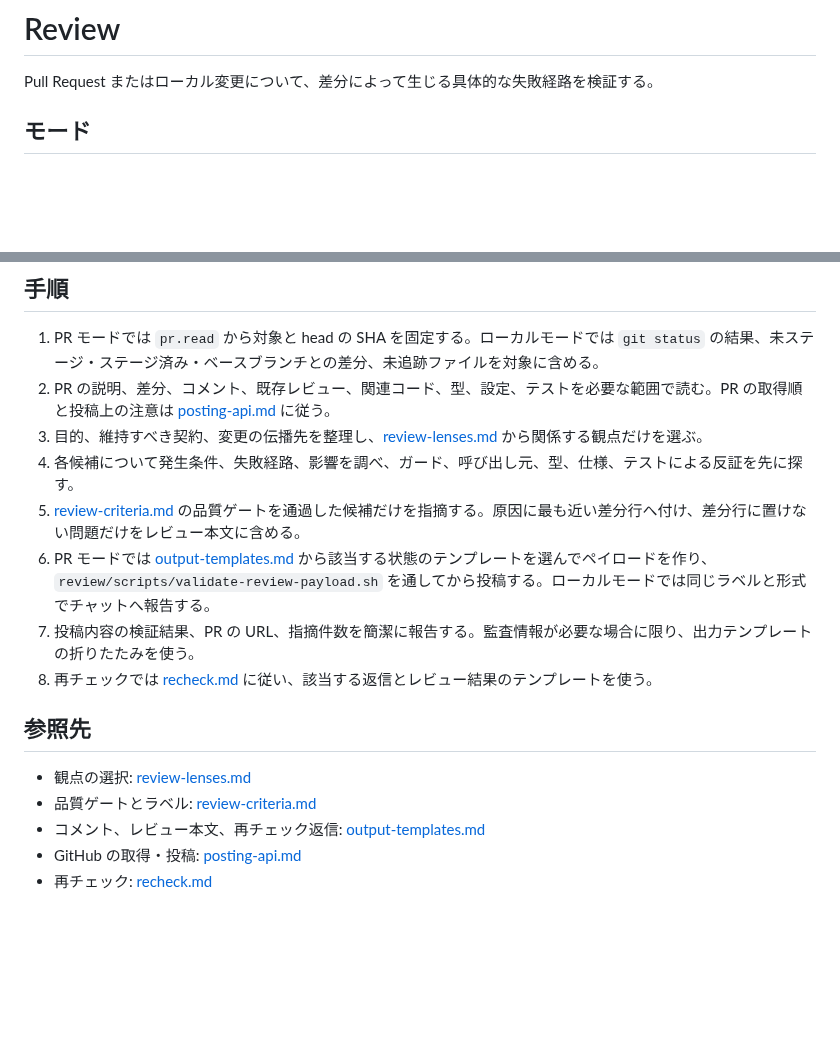
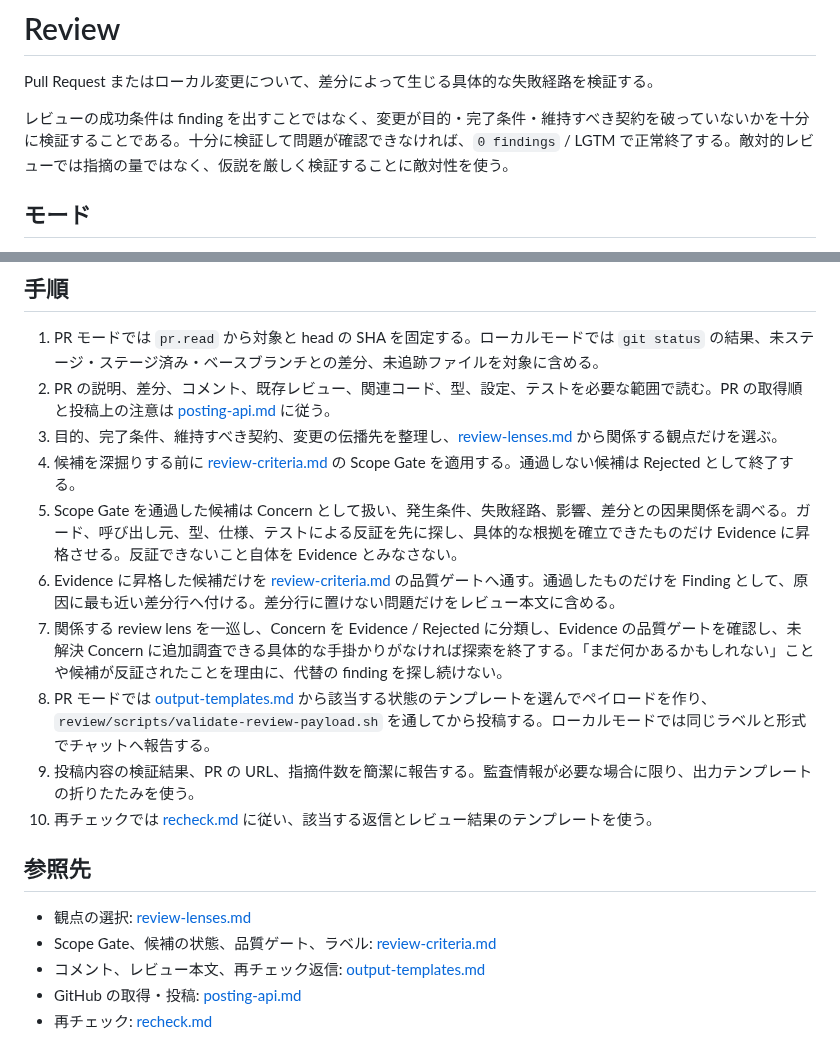
Before and after one commit to u7chan/agent-harness, a Markdown page: review/SKILL.md, 2 parts joined by grey strips. Drawn GitHub-style; blank space fills up the shorter version.

Commit message:
review: add evidence gates and stopping rules

```diff
--- a/review/SKILL.md
+++ b/review/SKILL.md
@@ -8,6 +8,8 @@ description: >
 # Review
 
 Pull Request またはローカル変更について、差分によって生じる具体的な失敗経路を検証する。
+
+レビューの成功条件は finding を出すことではなく、変更が目的・完了条件・維持すべき契約を破っていないかを十分に検証することである。十分に検証して問題が確認できなければ、`0 findings` / LGTM で正常終了する。敵対的レビューでは指摘の量ではなく、仮説を厳しく検証することに敵対性を使う。
 
 ## モード
 
@@ -32,17 +34,19 @@ Pull Request またはローカル変更について、差分によって生じ
 
 1. PR モードでは `pr.read` から対象と head の SHA を固定する。ローカルモードでは `git status` の結果、未ステージ・ステージ済み・ベースブランチとの差分、未追跡ファイルを対象に含める。
 2. PR の説明、差分、コメント、既存レビュー、関連コード、型、設定、テストを必要な範囲で読む。PR の取得順と投稿上の注意は [posting-api.md](references/posting-api.md) に従う。
-3. 目的、維持すべき契約、変更の伝播先を整理し、[review-lenses.md](references/review-lenses.md) から関係する観点だけを選ぶ。
-4. 各候補について発生条件、失敗経路、影響を調べ、ガード、呼び出し元、型、仕様、テストによる反証を先に探す。
-5. [review-criteria.md](references/review-criteria.md) の品質ゲートを通過した候補だけを指摘する。原因に最も近い差分行へ付け、差分行に置けない問題だけをレビュー本文に含める。
-6. PR モードでは [output-templates.md](references/output-templates.md) から該当する状態のテンプレートを選んでペイロードを作り、`review/scripts/validate-review-payload.sh` を通してから投稿する。ローカルモードでは同じラベルと形式でチャットへ報告する。
-7. 投稿内容の検証結果、PR の URL、指摘件数を簡潔に報告する。監査情報が必要な場合に限り、出力テンプレートの折りたたみを使う。
-8. 再チェックでは [recheck.md](references/recheck.md) に従い、該当する返信とレビュー結果のテンプレートを使う。
+3. 目的、完了条件、維持すべき契約、変更の伝播先を整理し、[review-lenses.md](references/review-lenses.md) から関係する観点だけを選ぶ。
+4. 候補を深掘りする前に [review-criteria.md](references/review-criteria.md) の Scope Gate を適用する。通過しない候補は Rejected として終了する。
+5. Scope Gate を通過した候補は Concern として扱い、発生条件、失敗経路、影響、差分との因果関係を調べる。ガード、呼び出し元、型、仕様、テストによる反証を先に探し、具体的な根拠を確立できたものだけ Evidence に昇格させる。反証できないこと自体を Evidence とみなさない。
+6. Evidence に昇格した候補だけを [review-criteria.md](references/review-criteria.md) の品質ゲートへ通す。通過したものだけを Finding として、原因に最も近い差分行へ付ける。差分行に置けない問題だけをレビュー本文に含める。
+7. 関係する review lens を一巡し、Concern を Evidence / Rejected に分類し、Evidence の品質ゲートを確認し、未解決 Concern に追加調査できる具体的な手掛かりがなければ探索を終了する。「まだ何かあるかもしれない」ことや候補が反証されたことを理由に、代替の finding を探し続けない。
+8. PR モードでは [output-templates.md](references/output-templates.md) から該当する状態のテンプレートを選んでペイロードを作り、`review/scripts/validate-review-payload.sh` を通してから投稿する。ローカルモードでは同じラベルと形式でチャットへ報告する。
+9. 投稿内容の検証結果、PR の URL、指摘件数を簡潔に報告する。監査情報が必要な場合に限り、出力テンプレートの折りたたみを使う。
+10. 再チェックでは [recheck.md](references/recheck.md) に従い、該当する返信とレビュー結果のテンプレートを使う。
 
 ## 参照先
 
 - 観点の選択: [review-lenses.md](references/review-lenses.md)
-- 品質ゲートとラベル: [review-criteria.md](references/review-criteria.md)
+- Scope Gate、候補の状態、品質ゲート、ラベル: [review-criteria.md](references/review-criteria.md)
 - コメント、レビュー本文、再チェック返信: [output-templates.md](references/output-templates.md)
 - GitHub の取得・投稿: [posting-api.md](references/posting-api.md)
 - 再チェック: [recheck.md](references/recheck.md)
```
